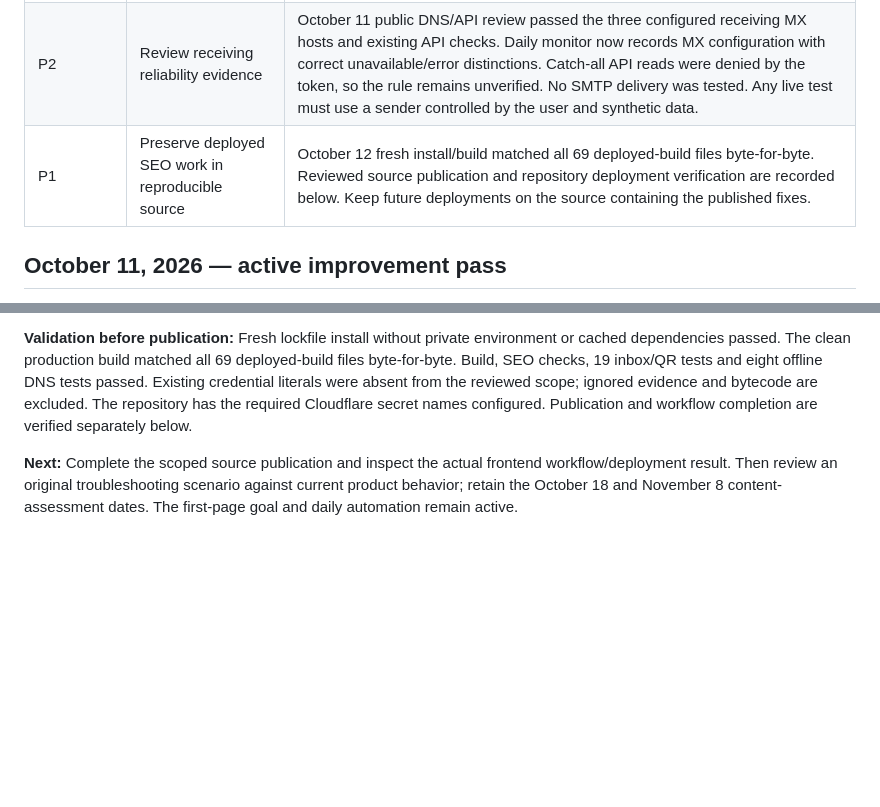
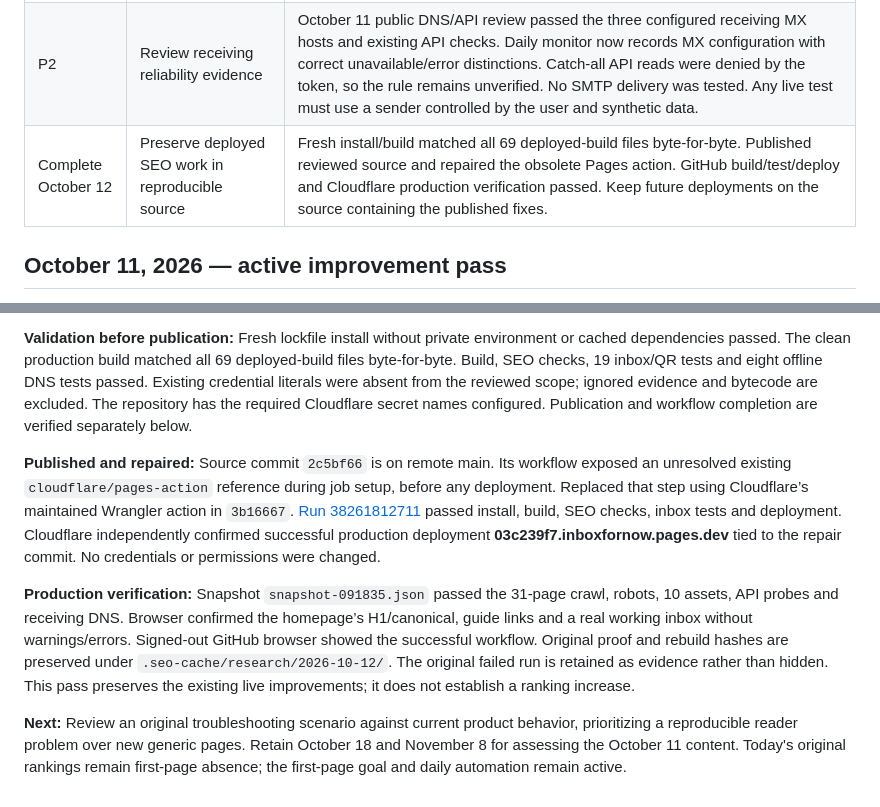
Before and after one commit to KSIVA1/temp-email, a Markdown page: docs/seo-worklog.md, 2 parts joined by grey strips. Drawn GitHub-style; blank space fills up the shorter version.

Commit message:
docs(seo): record verified source rebuild and production deployment

```diff
--- a/docs/seo-worklog.md
+++ b/docs/seo-worklog.md
@@ -18,7 +18,7 @@ Every daily run must investigate a specific open priority, in addition to crawl
 | P2 | Measure page loading and interaction | October 11 public PSI lab baseline: performance 96 mobile/100 desktop; no field data. Resolved contrast/role findings, with accessibility 96→100 in a fresh audit. Post-fix performance 97/100 is a single-run observation, not a causal claim. Preserve reports and seek field evidence when available. Manual dialog-keyboard review completed October 11: focus entry, both Tab loops, Escape restoration, deletion fallback and expiry checked with synthetic mail; correction published as 08bc36e2. |
 | P2 | Research relevant discovery and citation opportunities | October 11 review excluded free-for-dev (explicitly rejects new temporary-email generators), deprioritized a promotional list, and recorded one small relevant list without submitting. Corrected the project's own public README and empty repository metadata. Evaluate useful editorial relevance rather than counting links. No paid links, third-party messages or listing submissions without explicit authorization. |
 | P2 | Review receiving reliability evidence | October 11 public DNS/API review passed the three configured receiving MX hosts and existing API checks. Daily monitor now records MX configuration with correct unavailable/error distinctions. Catch-all API reads were denied by the token, so the rule remains unverified. No SMTP delivery was tested. Any live test must use a sender controlled by the user and synthetic data. |
-| P1 | Preserve deployed SEO work in reproducible source | October 12 fresh install/build matched all 69 deployed-build files byte-for-byte. Reviewed source publication and repository deployment verification are recorded below. Keep future deployments on the source containing the published fixes. |
+| Complete October 12 | Preserve deployed SEO work in reproducible source | Fresh install/build matched all 69 deployed-build files byte-for-byte. Published reviewed source and repaired the obsolete Pages action. GitHub build/test/deploy and Cloudflare production verification passed. Keep future deployments on the source containing the published fixes. |
 
 ## October 11, 2026 — active improvement pass
 
@@ -167,4 +167,8 @@ Every daily run must investigate a specific open priority, in addition to crawl
 
 **Validation before publication:** Fresh lockfile install without private environment or cached dependencies passed. The clean production build matched all 69 deployed-build files byte-for-byte. Build, SEO checks, 19 inbox/QR tests and eight offline DNS tests passed. Existing credential literals were absent from the reviewed scope; ignored evidence and bytecode are excluded. The repository has the required Cloudflare secret names configured. Publication and workflow completion are verified separately below.
 
-**Next:** Complete the scoped source publication and inspect the actual frontend workflow/deployment result. Then review an original troubleshooting scenario against current product behavior; retain the October 18 and November 8 content-assessment dates. The first-page goal and daily automation remain active.
+**Published and repaired:** Source commit `2c5bf66` is on remote main. Its workflow exposed an unresolved existing `cloudflare/pages-action` reference during job setup, before any deployment. Replaced that step using Cloudflare’s maintained Wrangler action in `3b16667`. [Run 38261812711](https://github.com/KSIVA1/temp-email/actions/runs/38261812711) passed install, build, SEO checks, inbox tests and deployment. Cloudflare independently confirmed successful production deployment **03c239f7.inboxfornow.pages.dev** tied to the repair commit. No credentials or permissions were changed.
+
+**Production verification:** Snapshot `snapshot-091835.json` passed the 31-page crawl, robots, 10 assets, API probes and receiving DNS. Browser confirmed the homepage’s H1/canonical, guide links and a real working inbox without warnings/errors. Signed-out GitHub browser showed the successful workflow. Original proof and rebuild hashes are preserved under `.seo-cache/research/2026-10-12/`. The original failed run is retained as evidence rather than hidden. This pass preserves the existing live improvements; it does not establish a ranking increase.
+
+**Next:** Review an original troubleshooting scenario against current product behavior, prioritizing a reproducible reader problem over new generic pages. Retain October 18 and November 8 for assessing the October 11 content. Today's original rankings remain first-page absence; the first-page goal and daily automation remain active.
```
Also changed, not shown: docs/research/2026-10-12-deployment-reproducibility.md (+6 -2 lines), docs/seo-monitoring.md (+1 -1 lines).
